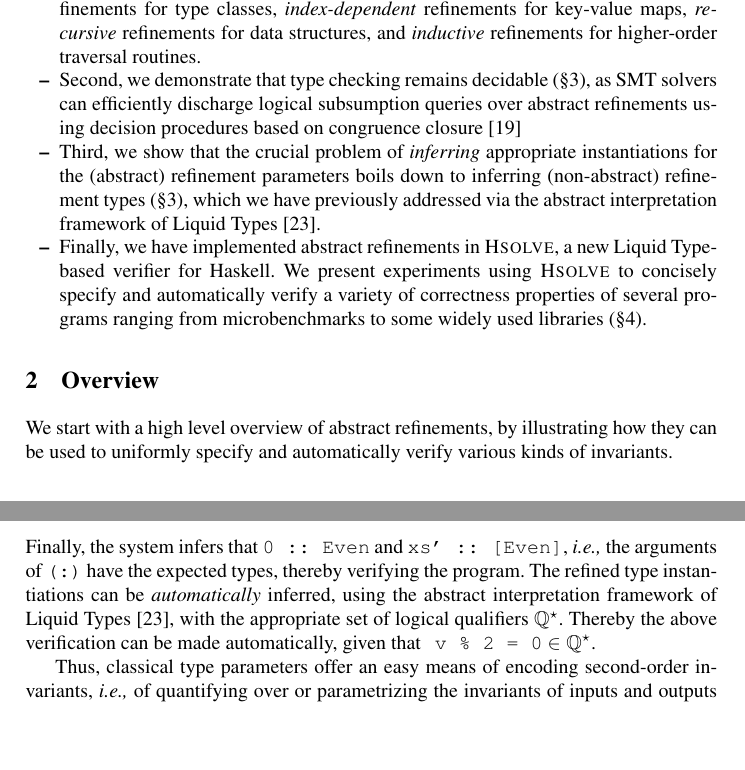
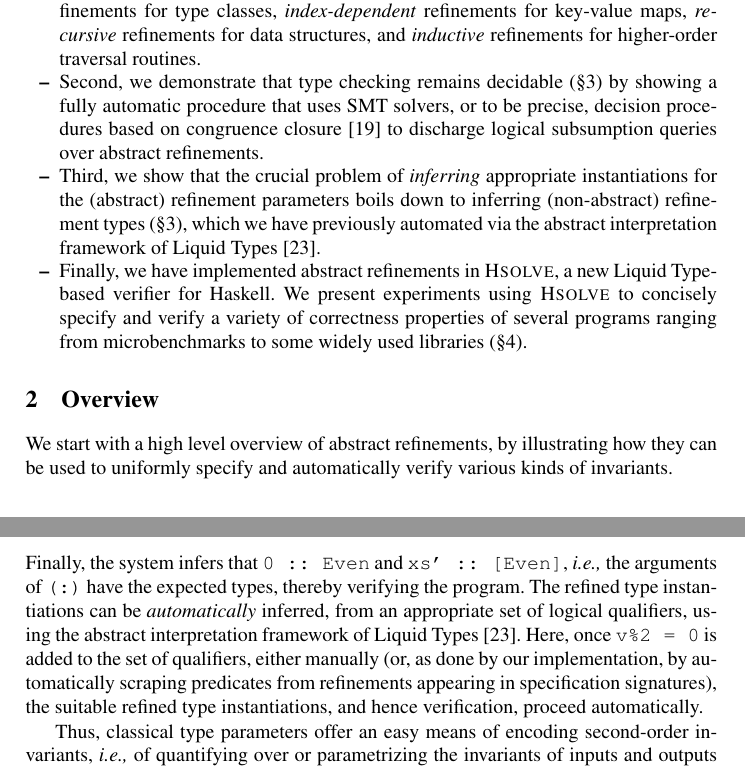
Before and after one commit to ucsd-progsys/AbstractRefinementTypes, a LaTeX thesis (esop13-submission/main.tex, which reads esop13-submission/intro.tex, esop13-submission/overview.tex): two parts of pages 2 and 3 of 21, joined at a grey line, cut so that both start at the same text, the shorter picture padded with empty space. Compiled offline with pdfLaTeX.

Commit message:
automatED for the people

```diff
--- a/esop13-submission/intro.tex
+++ b/esop13-submission/intro.tex
@@ -95,20 +97,21 @@ constructs (\S \ref{sec:overview}), including:
 \emph{inductive} refinements for higher-order traversal routines.
 
 \item Second, we demonstrate that type checking remains
-decidable (\S \ref{sec:check}), as SMT solvers can efficiently
-discharge logical subsumption queries over abstract refinements
-using decision procedures based on congruence closure~\cite{Nelson81}
+decidable (\S \ref{sec:check}) by showing a fully automatic
+procedure that uses SMT solvers, or to be precise,
+decision procedures based on congruence closure~\cite{Nelson81}
+to discharge logical subsumption queries over abstract refinements.
 
 \item Third, we show that the crucial problem of \emph{inferring}
 appropriate instantiations for the (abstract) refinement
 parameters boils down to inferring (non-abstract) refinement
-types (\S \ref{sec:check}), which we have previously addressed
+types (\S \ref{sec:check}), which we have previously automated
 via the abstract interpretation framework of Liquid Types~\cite{LiquidPLDI08}.
 
 \item Finally, we have implemented abstract refinements in \toolname,
 a new Liquid Type-based verifier for Haskell. We present
 experiments using \toolname to concisely specify and
-automatically verify a variety of correctness properties
-of several programs ranging from microbenchmarks to
-some widely used libraries (\S \ref{sec:experiments}).
+verify a variety of correctness properties of several
+programs ranging from microbenchmarks to some widely
+used libraries (\S \ref{sec:experiments}).
 \end{itemize}
--- a/esop13-submission/overview.tex
+++ b/esop13-submission/overview.tex
@@ -72,11 +72,17 @@ Finally, the system infers that {@0 :: Even@} and {@xs' :: [Even]@},
 the program.
 %
 The refined type instantiations can be \emph{automatically} inferred,
+from an appropriate set of logical qualifiers,
 using the abstract interpretation framework of Liquid
-Types~\cite{LiquidPLDI08},
-with the appropriate set of logical qualifiers $\mathbb{Q}^\star$.
-Thereby the above verification can be made automatically,
-given that @ v %  2 = 0@ $ \in \mathbb{Q}^\star$.
+Types~\cite{LiquidPLDI08}.
+Here, once
+@v%2 = 0@
+is added to the set of qualifiers, either manually (or, as done by
+our implementation, by automatically scraping predicates from
+refinements appearing in specification signatures), the suitable
+refined type instantiations, and hence verification, proceed
+automatically.
+
 
 Thus, classical type parameters offer an easy means of encoding
 second-order invariants, \ie of quantifying over or parametrizing
```
Also changed, not shown: esop13-submission/intro.tex (18 more changed lines).
